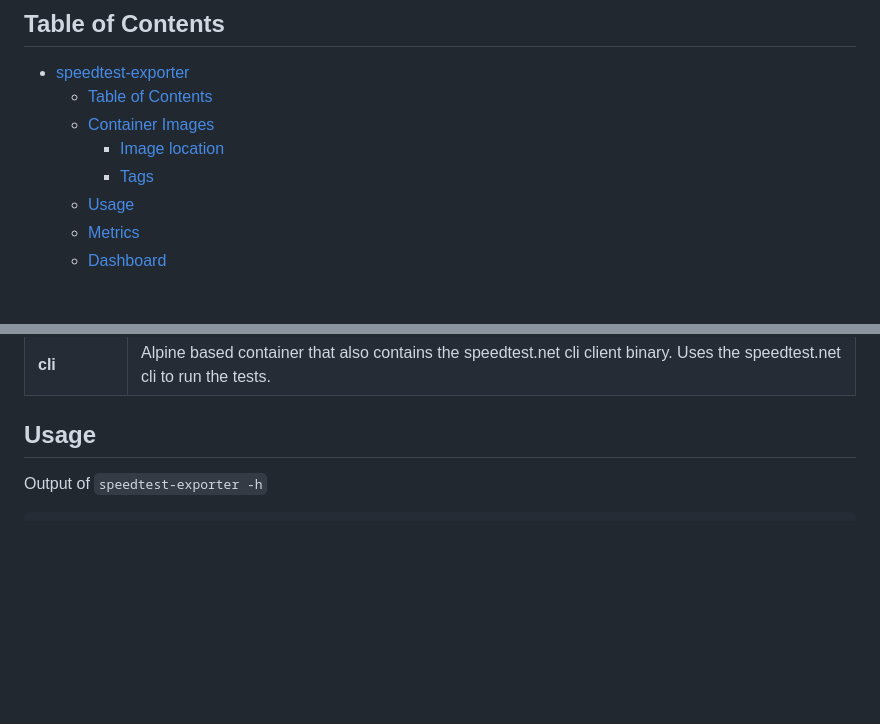
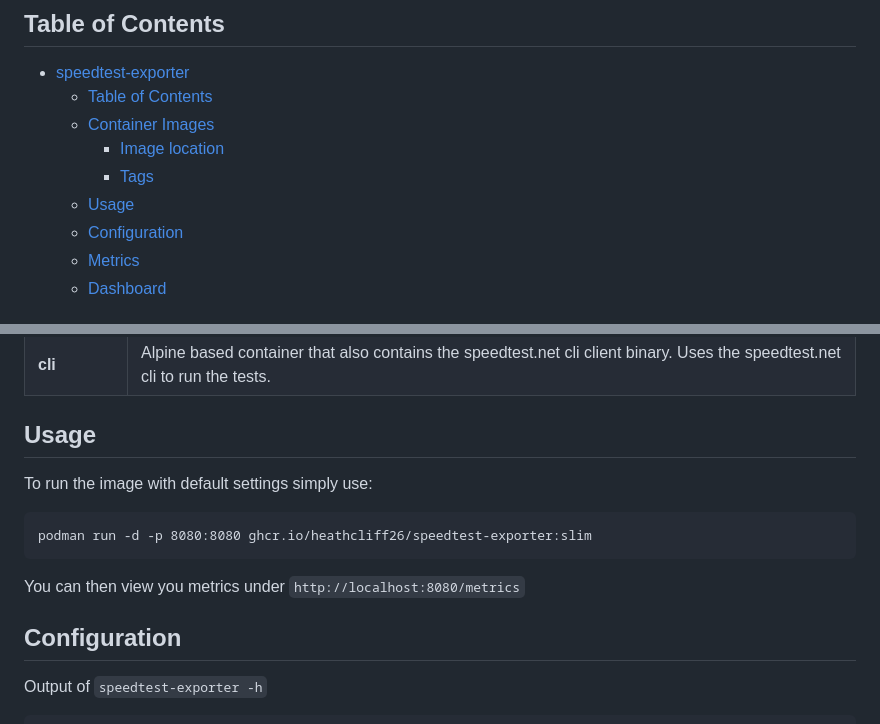
Before and after one commit to heathcliff26/speedtest-exporter, a Markdown page: README.md, 2 parts joined by grey strips. Rendered like a GitHub page; blank space fills up the shorter version.

Commit message:
README: Add simple command line to get started
Signed-off-by: Heathcliff <heathcliff@heathcliff.eu>

````diff
--- a/README.md
+++ b/README.md
@@ -18,6 +18,7 @@ One important functionality is that this projects implements prometheus remote_w
     - [Image location](#image-location)
     - [Tags](#tags)
   - [Usage](#usage)
+  - [Configuration](#configuration)
   - [Metrics](#metrics)
   - [Dashboard](#dashboard)
 
@@ -40,6 +41,14 @@ There are different flavors of the image:
 | **cli**          | Alpine based container that also contains the speedtest.net cli client binary. Uses the speedtest.net cli to run the tests. |
 
 ## Usage
+
+To run the image with default settings simply use:
+```
+podman run -d -p 8080:8080 ghcr.io/heathcliff26/speedtest-exporter:slim
+```
+You can then view you metrics under `http://localhost:8080/metrics`
+
+## Configuration
 
 Output of `speedtest-exporter -h`
 ```
````
